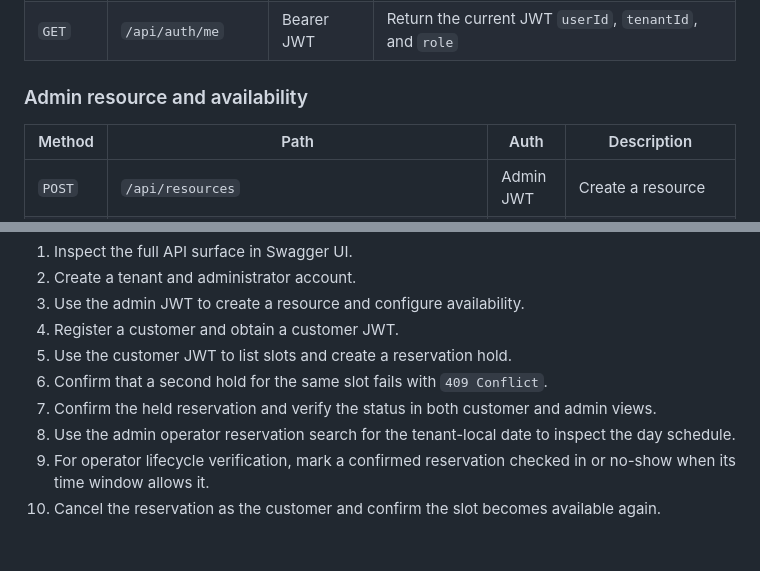
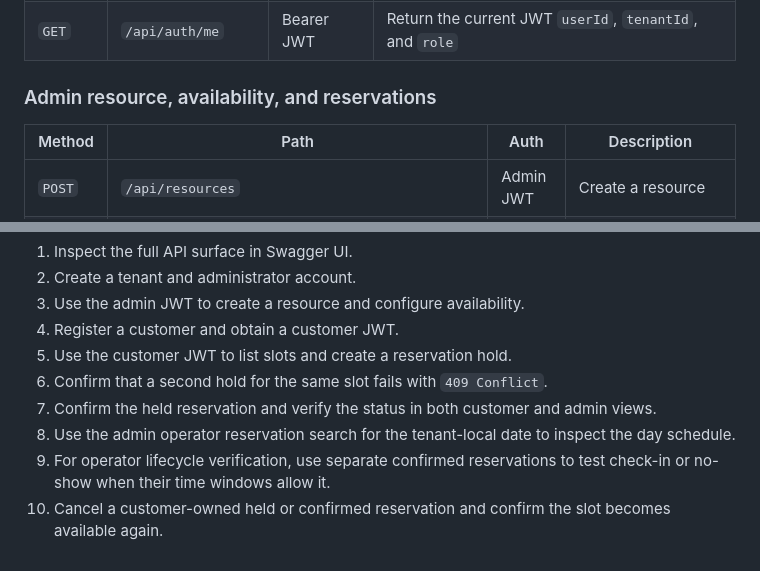
Before and after one commit to jaeyeopme/resrv, a Markdown page: docs/api.md, 2 parts joined by grey strips. GitHub-like rendering.

Commit message:
docs: tighten reviewer flow
Clarify admin reservation grouping and separate operator lifecycle checks from customer cancellation in the review scenario.

Tested: git diff --check; docs local-link check; npm run commitlint.

```diff
--- a/docs/api.md
+++ b/docs/api.md
@@ -43,7 +43,7 @@ JWTs include `jti`, `userId`, `tenantId`, `role`, `iss`, `aud`, and `exp` claims
 | `POST` | `/api/auth/logout` | Bearer JWT | Persistently revoke the current JWT JTI until expiration |
 | `GET` | `/api/auth/me` | Bearer JWT | Return the current JWT `userId`, `tenantId`, and `role` |
 
-### Admin resource and availability
+### Admin resource, availability, and reservations
 
 | Method | Path | Auth | Description |
 |---|---|---|---|
@@ -168,6 +168,7 @@ A reviewer can verify the core backend quickly with this flow:
 6. Confirm that a second hold for the same slot fails with `409 Conflict`.
 7. Confirm the held reservation and verify the status in both customer and admin views.
 8. Use the admin operator reservation search for the tenant-local date to inspect the day schedule.
-9. For operator lifecycle verification, mark a confirmed reservation checked in or
-   no-show when its time window allows it.
-10. Cancel the reservation as the customer and confirm the slot becomes available again.
+9. For operator lifecycle verification, use separate confirmed reservations to test
+   check-in or no-show when their time windows allow it.
+10. Cancel a customer-owned held or confirmed reservation and confirm the slot
+    becomes available again.
```
Also changed, not shown: docs/status.md (+1 -1 lines).
